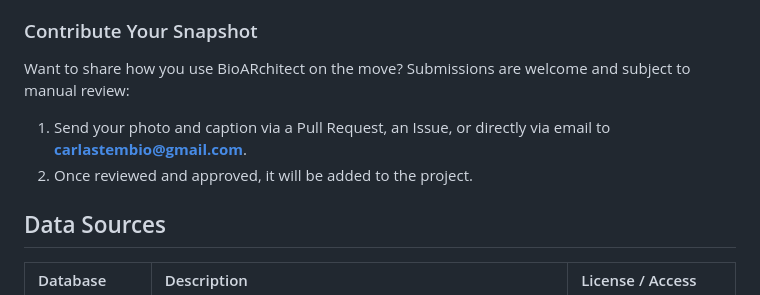
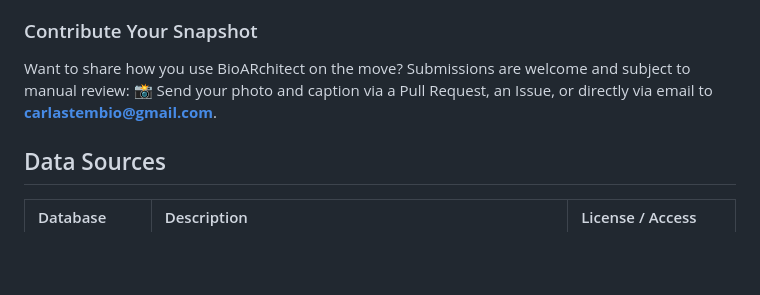
Before and after one commit to cpadillafranzotti/BioARchitect, a Markdown page: README.md, the part around the change. Drawn GitHub-style; blank space fills up the shorter version.

Commit message:
Revise contribution instructions in README
Updated the contribution instructions for clarity.

```diff
--- a/README.md
+++ b/README.md
@@ -34,8 +34,7 @@ Open it on your phone and tap **View in AR** to see the structure in augmented r
 
 ### Contribute Your Snapshot
 Want to share how you use BioARchitect on the move? Submissions are welcome and subject to manual review:
-1. Send your photo and caption via a Pull Request, an Issue, or directly via email to **carlastembio@gmail.com**.
-2. Once reviewed and approved, it will be added to the project.
+📸 Send your photo and caption via a Pull Request, an Issue, or directly via email to **carlastembio@gmail.com**.
 
 ## Data Sources
 
```
